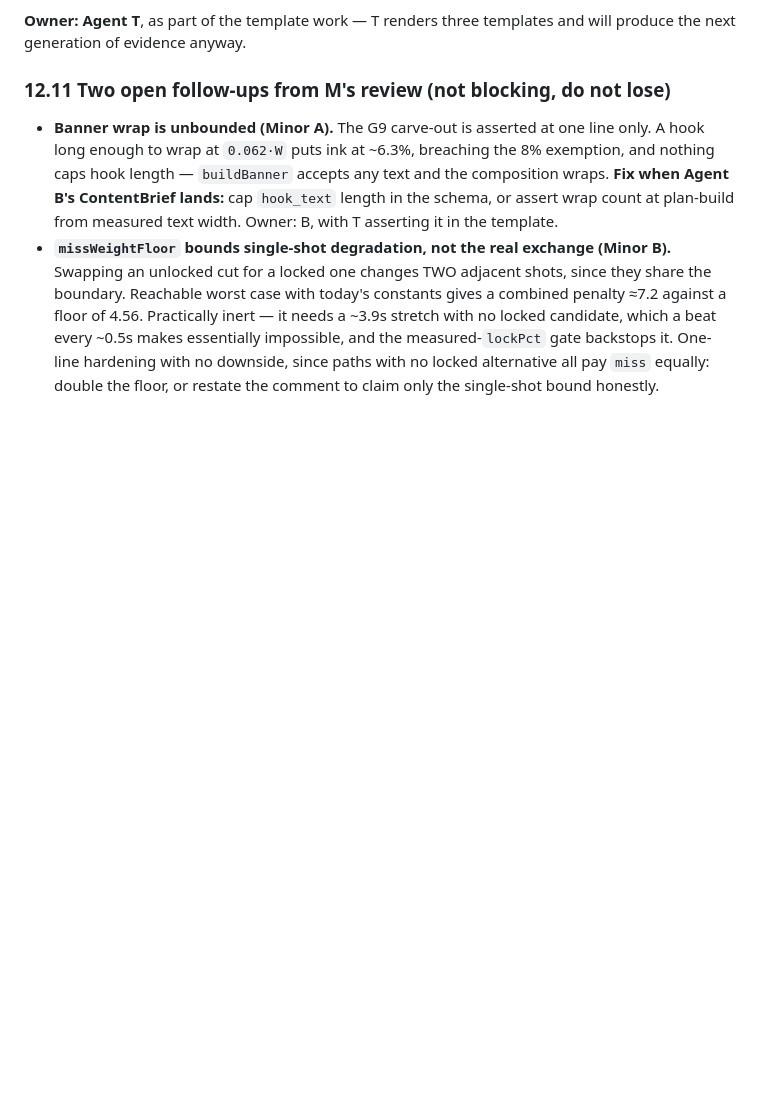
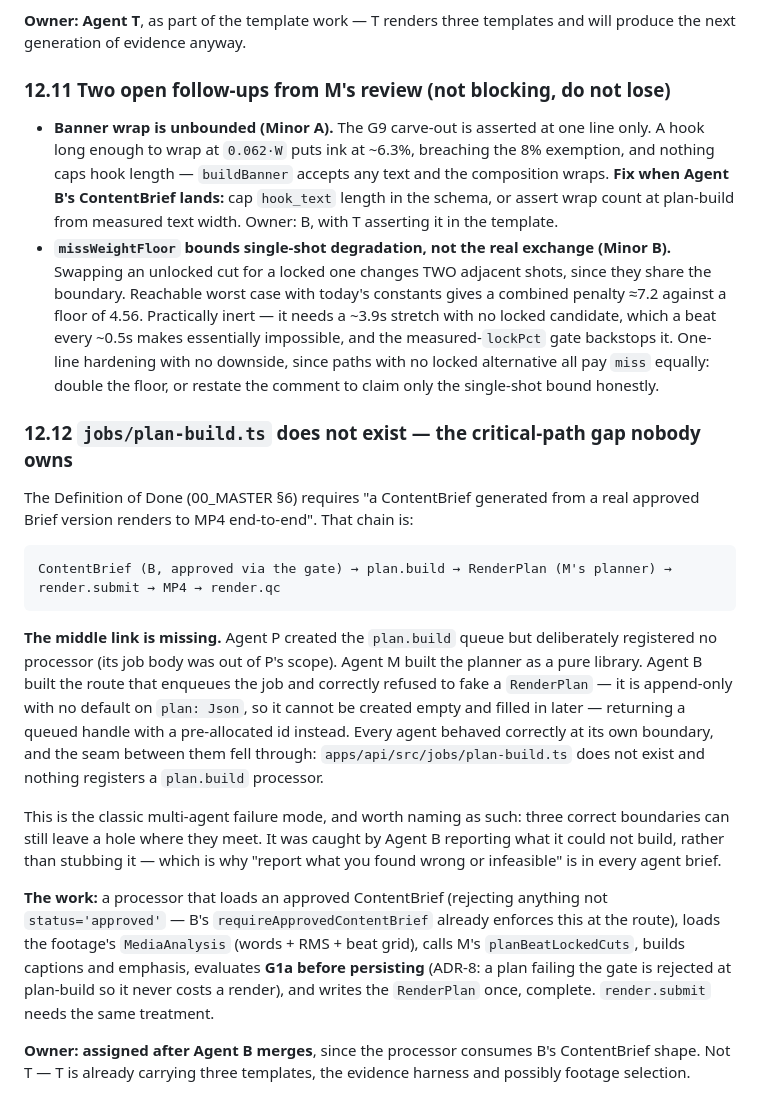
Before and after one commit to Perfstaq/mcos-bot, a Markdown page: docs/studio/ARCHITECTURE.md, the part around the change. Drawn GitHub-style; blank space fills up the shorter version.

Commit message:
docs(studio): name the plan.build gap between three correct boundaries
The DoD chain ContentBrief -> plan.build -> RenderPlan -> render has no
middle link. P made the queue but scoped out the job body, M built the
planner as a library, B refused to fake an append-only RenderPlan and
queued a handle instead. Each was right at its own boundary and the seam
fell through -- the multi-agent failure mode worth naming.

Co-Authored-By: Claude Fable 5 <noreply@anthropic.com>

````diff
--- a/docs/studio/ARCHITECTURE.md
+++ b/docs/studio/ARCHITECTURE.md
@@ -1057,3 +1057,36 @@ next generation of evidence anyway.
   ~0.5s makes essentially impossible, and the measured-`lockPct` gate backstops it. One-line
   hardening with no downside, since paths with no locked alternative all pay `miss` equally:
   double the floor, or restate the comment to claim only the single-shot bound honestly.
+
+### 12.12 `jobs/plan-build.ts` does not exist — the critical-path gap nobody owns
+
+The Definition of Done (00_MASTER §6) requires "a ContentBrief generated from a real approved
+Brief version renders to MP4 end-to-end". That chain is:
+
+```
+ContentBrief (B, approved via the gate) → plan.build → RenderPlan (M's planner) → render.submit → MP4 → render.qc
+```
+
+**The middle link is missing.** Agent P created the `plan.build` queue but deliberately registered
+no processor (its job body was out of P's scope). Agent M built the planner as a pure library.
+Agent B built the route that enqueues the job and correctly refused to fake a `RenderPlan` — it is
+append-only with no default on `plan: Json`, so it cannot be created empty and filled in later —
+returning a queued handle with a pre-allocated id instead. Every agent behaved correctly at its
+own boundary, and the seam between them fell through: `apps/api/src/jobs/plan-build.ts` does not
+exist and nothing registers a `plan.build` processor.
+
+This is the classic multi-agent failure mode, and worth naming as such: three correct boundaries
+can still leave a hole where they meet. It was caught by Agent B reporting what it could not
+build, rather than stubbing it — which is why "report what you found wrong or infeasible" is in
+every agent brief.
+
+**The work:** a processor that loads an approved ContentBrief (rejecting anything not
+`status='approved'` — B's `requireApprovedContentBrief` already enforces this at the route), loads
+the footage's `MediaAnalysis` (words + RMS + beat grid), calls M's `planBeatLockedCuts`, builds
+captions and emphasis, evaluates **G1a before persisting** (ADR-8: a plan failing the gate is
+rejected at plan-build so it never costs a render), and writes the `RenderPlan` once, complete.
+`render.submit` needs the same treatment.
+
+**Owner: assigned after Agent B merges**, since the processor consumes B's ContentBrief shape.
+Not T — T is already carrying three templates, the evidence harness and possibly footage
+selection.
````
